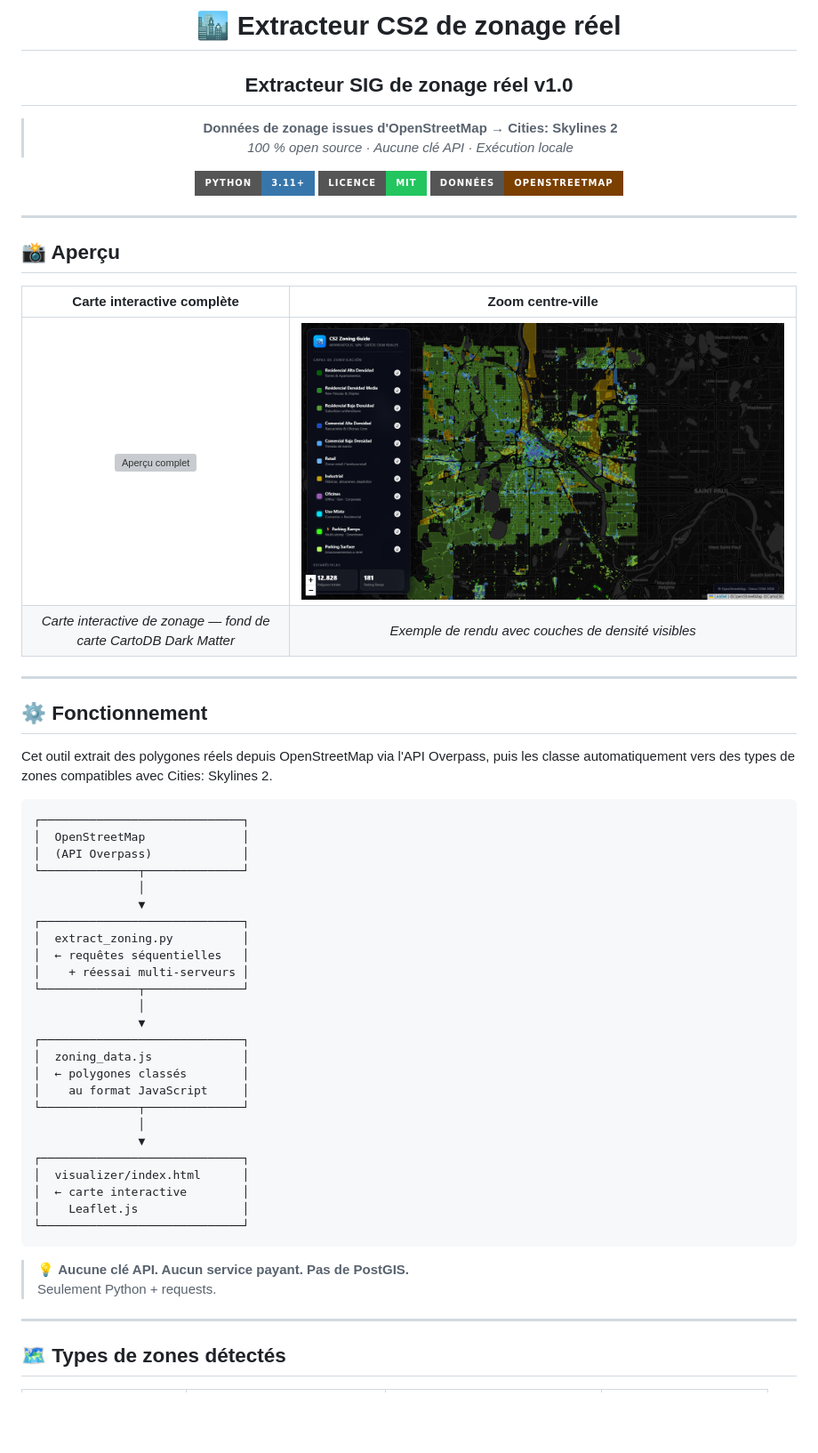
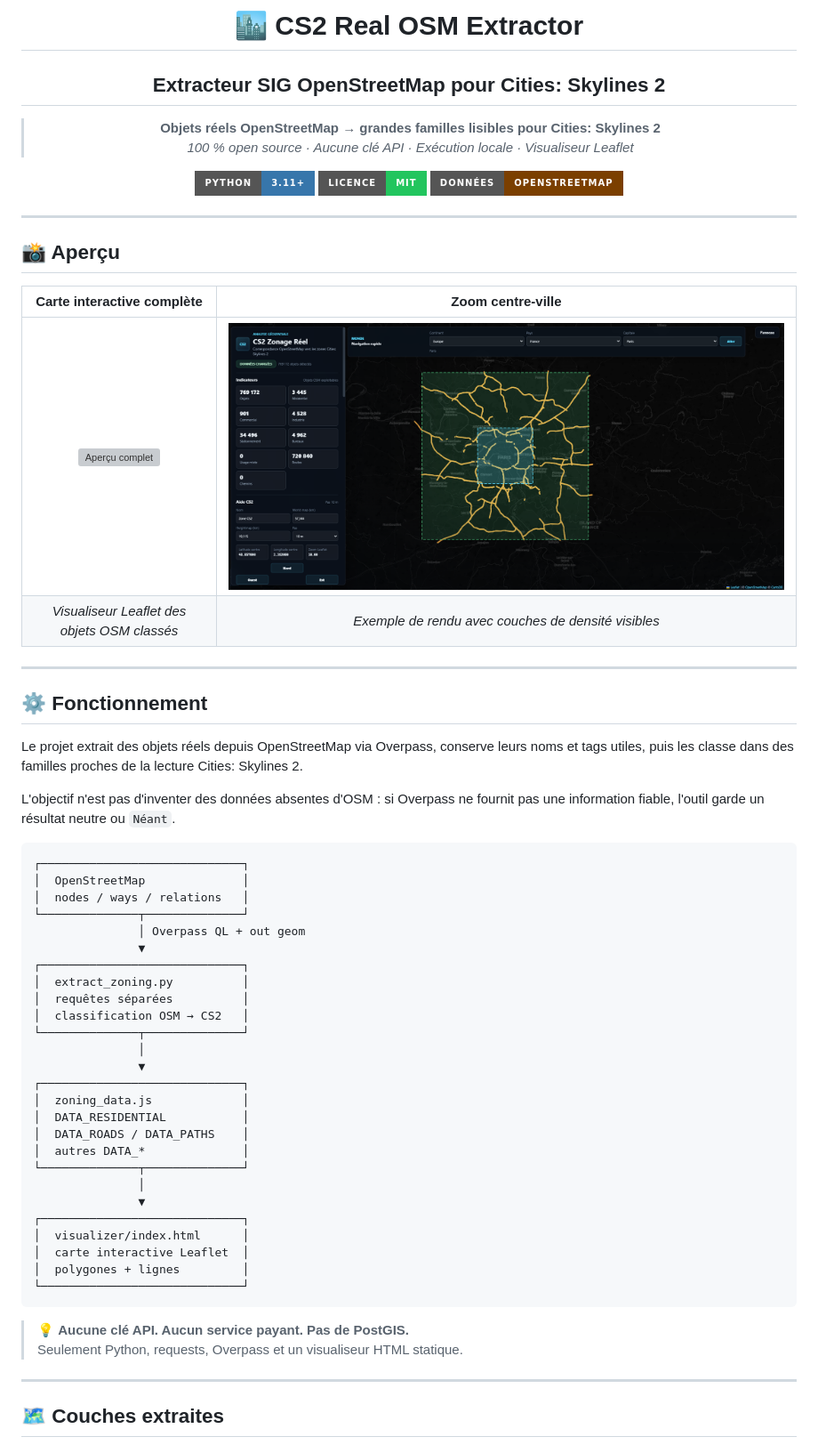
Before and after one commit to Giscolab/cs2-minneapolis-zoning, a Markdown page: README.md, the part around the change printed below. Shown: that part at 89% size. Rendered like a GitHub page; pictures changed too: docs/screenshots/preview_downtown.png; badges without logos; blank space fills up the shorter version; grey boxes are pictures that could not be loaded.

Commit message:
Update README for current OSM extraction workflow

````diff
--- a/README.md
+++ b/README.md
@@ -1,10 +1,10 @@
 <div align="center">
 
-# 🏙️ Extracteur CS2 de zonage réel
-## Extracteur SIG de zonage réel v1.0
+# 🏙️ CS2 Real OSM Extractor
+## Extracteur SIG OpenStreetMap pour Cities: Skylines 2
 
-> **Données de zonage issues d'OpenStreetMap → Cities: Skylines 2**
-> *100 % open source · Aucune clé API · Exécution locale*
+> **Objets réels OpenStreetMap → grandes familles lisibles pour Cities: Skylines 2**
+> *100 % open source · Aucune clé API · Exécution locale · Visualiseur Leaflet*
 
 [![Python 3.11+](https://img.shields.io/badge/Python-3.11%2B-3776AB?style=for-the-badge&logo=python&logoColor=white)](https://www.python.org/)
 [![Licence MIT](https://img.shields.io/badge/Licence-MIT-22c55e?style=for-the-badge)](LICENSE)
@@ -21,7 +21,7 @@
 | Carte interactive complète | Zoom centre-ville |
 |:---:|:---:|
 | ![Aperçu complet](docs/screenshots/preview_full.png) | ![Zoom centre-ville](docs/screenshots/preview_downtown.png) |
-| *Carte interactive de zonage — fond de carte CartoDB Dark Matter* | *Exemple de rendu avec couches de densité visibles* |
+| *Visualiseur Leaflet des objets OSM classés* | *Exemple de rendu avec couches de densité visibles* |
 
 </div>
 
@@ -29,40 +29,43 @@
 
 ## ⚙️ Fonctionnement
 
-Cet outil extrait des polygones réels depuis OpenStreetMap via l'API Overpass, puis les classe automatiquement vers des types de zones compatibles avec Cities: Skylines 2.
+Le projet extrait des objets réels depuis OpenStreetMap via Overpass, conserve leurs noms et tags utiles, puis les classe dans des familles proches de la lecture Cities: Skylines 2.
+
+L'objectif n'est pas d'inventer des données absentes d'OSM : si Overpass ne fournit pas une information fiable, l'outil garde un résultat neutre ou `Néant`.
 
 ```text
 ┌─────────────────────────────┐
 │  OpenStreetMap              │
-│  (API Overpass)             │
+│  nodes / ways / relations   │
 └──────────────┬──────────────┘
-               │
+               │ Overpass QL + out geom
                ▼
 ┌─────────────────────────────┐
 │  extract_zoning.py          │
-│  ← requêtes séquentielles   │
-│    + réessai multi-serveurs │
+│  requêtes séparées          │
+│  classification OSM → CS2   │
 └──────────────┬──────────────┘
                │
                ▼
 ┌─────────────────────────────┐
 │  zoning_data.js             │
-│  ← polygones classés        │
-│    au format JavaScript     │
+│  DATA_RESIDENTIAL           │
+│  DATA_ROADS / DATA_PATHS    │
+│  autres DATA_*              │
 └──────────────┬──────────────┘
                │
                ▼
 ┌─────────────────────────────┐
 │  visualizer/index.html      │
-│  ← carte interactive        │
-│    Leaflet.js               │
+│  carte interactive Leaflet  │
+│  polygones + lignes         │
 └─────────────────────────────┘
 ```
 
 > 💡 **Aucune clé API. Aucun service payant. Pas de PostGIS.**
-> Seulement Python + requests.
+> Seulement Python, requests, Overpass et un visualiseur HTML statique.
 
 ---
 
-## 🗺️ Types de zones détectés
+## 🗺️ Couches extraites
 
````
Also changed, not shown: other parts of README.md (+100 -29 lines), docs/screenshots/preview_legend.png, 1 other file.
